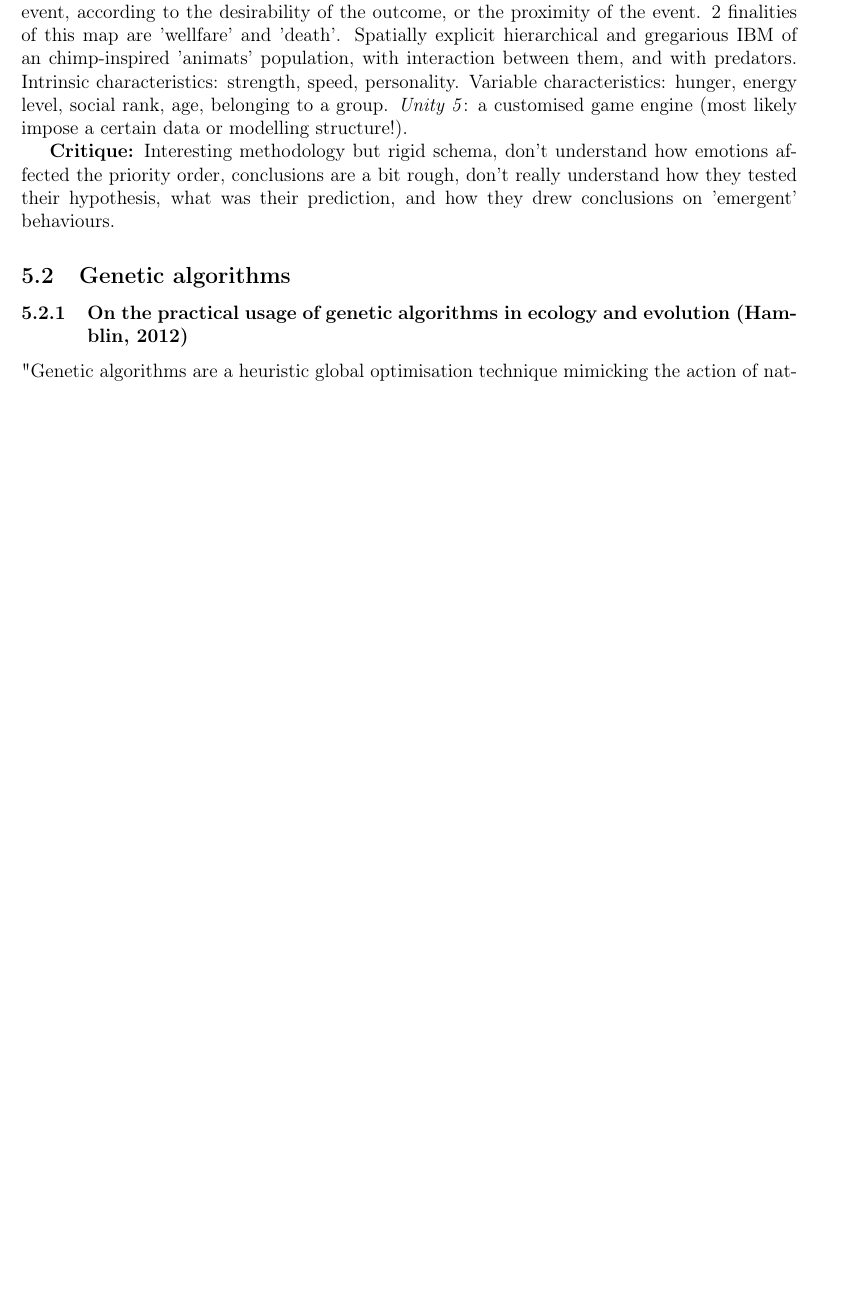
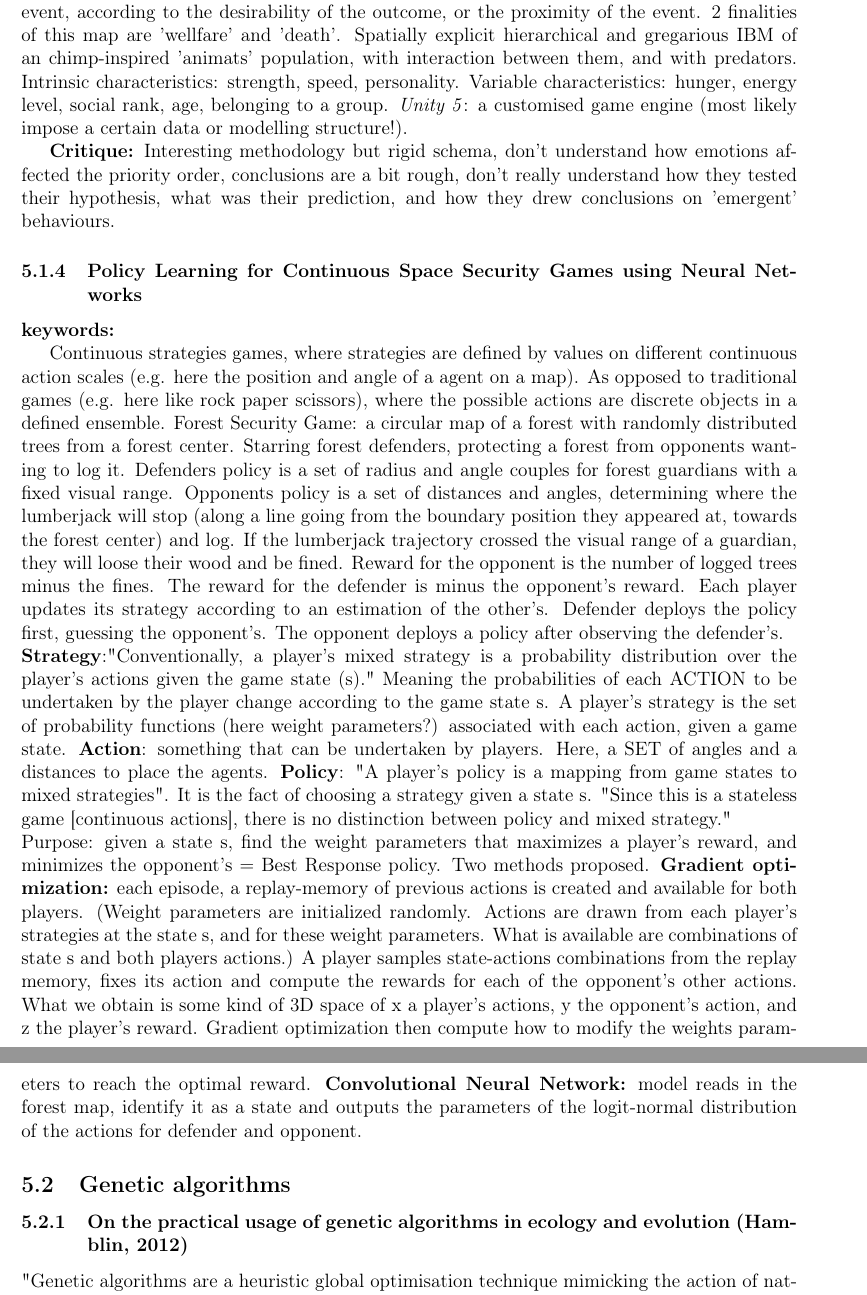
Before and after one commit to AdrianBach/LitReview, a LaTeX document (LitReview.tex): part of page 27 of 36 before the commit and two parts of pages 27 and 28 of 37 after it, the two joined at a grey line, cut so that both start at the same text, the shorter picture padded with empty space. Compiled offline with pdfLaTeX.

Commit message:
comments on Policy Learning for Continuous Space Security Games using Neural Networks

```diff
--- a/LitReview.tex
+++ b/LitReview.tex
@@ -740,6 +740,40 @@ Variable characteristics: hunger, energy level, social rank, age, belonging to a
 
 \textbf{Critique:} Interesting methodology but rigid schema, don't understand how emotions affected the priority order, conclusions are a bit rough, don't really understand how they tested their hypothesis, what was their prediction, and how they drew conclusions on 'emergent' behaviours.
 
+\subsubsection{Policy Learning for Continuous Space Security Games using Neural Networks}
+\textbf{keywords:}
+
+Continuous strategies games, where strategies are defined by values on different continuous action scales (e.g. here the position and angle of a agent on a map).
+As opposed to traditional games (e.g. here like rock paper scissors), where the possible actions are discrete objects in a defined ensemble.
+Forest Security Game: a circular map of a forest with randomly distributed trees from a forest center.
+Starring forest defenders, protecting a forest from opponents wanting to log it.
+Defenders policy is a set of radius and angle couples for forest guardians with a fixed visual range.
+Opponents policy is a set of distances and angles, determining where the lumberjack will stop (along a line going from the boundary position they appeared at, towards the forest center) and log.
+If the lumberjack trajectory crossed the visual range of a guardian, they will loose their wood and be fined.
+Reward for the opponent is the number of logged trees minus the fines.
+The reward for the defender is minus the opponent's reward.
+Each player updates its strategy according to an estimation of the other's.
+Defender deploys the policy first, guessing the opponent's. The opponent deploys a policy after observing the defender's.\\
+\textbf{Strategy}:"Conventionally, a player's mixed strategy is a probability distribution over the player's actions given the game
+state (s)."
+Meaning the probabilities of each ACTION to be undertaken by the player change according to the game state s.
+A player's strategy is the set of probability functions (here weight parameters?) associated with each action, given a game state.
+\textbf{Action}: something that can be undertaken by players. Here, a SET of angles and a distances to place the agents.
+\textbf{Policy}: "A player's policy is a mapping
+from game states to mixed strategies". It is the fact of choosing a strategy given a state s.
+"Since
+this is a stateless game [continuous actions], there is no distinction between policy
+and mixed strategy."\\
+Purpose: given a state s, find the weight parameters that maximizes a player's reward, and minimizes the opponent's $=$ Best Response policy.
+Two methods proposed.
+\textbf{Gradient optimization:} each episode, a replay-memory of previous actions is created and available for both players.
+(Weight parameters are initialized randomly. Actions are drawn from each player's strategies at the state s, and for these weight parameters. What is available are combinations of state s and both players actions.)
+A player samples state-actions combinations from the replay memory, fixes its action and compute the rewards for each of the opponent's other actions.
+What we obtain is some kind of 3D space of x a player's actions, y the opponent's action, and z the player's reward.
+Gradient optimization then compute how to modify the weights parameters to reach the optimal reward.
+\textbf{Convolutional Neural Network:} model reads in the forest map, identify it as a state and outputs the parameters of the logit-normal distribution of the actions for defender and opponent.
+
+
 \subsection{Genetic algorithms}
 
 \subsubsection{On the practical usage of genetic algorithms in ecology and evolution (Hamblin, 2012)}
```
Also changed, not shown: LitReview.tex (2 more changed lines).
